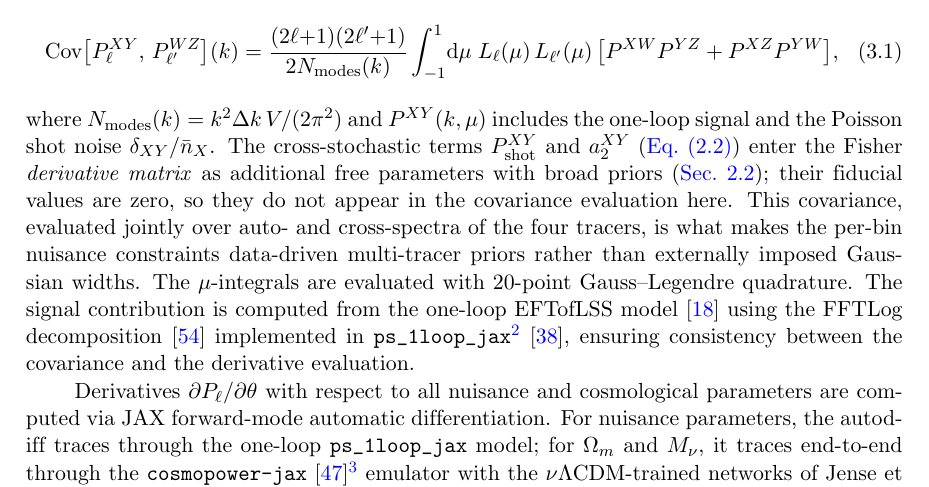
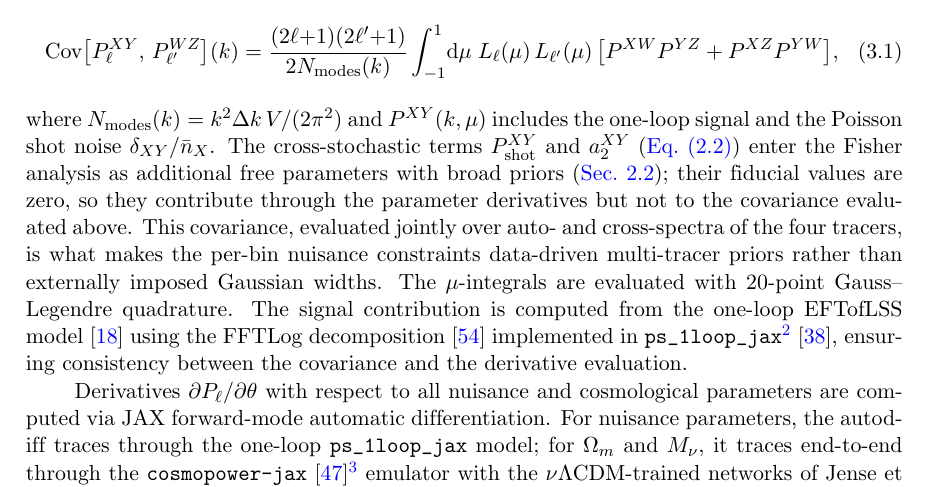
Before and after one commit to MinhMPA/PFSxDESI-multi-fish, a LaTeX document (paper/PFSxDESI-multi-fish.tex): part of page 9 of 27, cut so that both start at the same text. Compiled offline with pdfLaTeX; a missing bibliography style is replaced by a similar one.

Commit message:
prose: drop fabricated 'Fisher derivative matrix' term
The phrase 'Fisher derivative matrix' is not standard. The Fisher
matrix has derivatives in its construction
(F_ij = sum (dP/dtheta_i) C^-1 (dP/dtheta_j)), but there is no
separately-named 'derivative matrix' object. The emph{} hedge made
the fake term look load-bearing.

The intent was to clarify that the cross-stoch parameters with
zero fiducial enter through the dP/dtheta derivatives but not
through the covariance C (which only sees the model evaluated at
fiducial). Just say so directly: 'enter the Fisher analysis as
additional free parameters; ... contribute through the parameter
derivatives but not to the covariance evaluated above'.

```diff
--- a/paper/PFSxDESI-multi-fish.tex
+++ b/paper/PFSxDESI-multi-fish.tex
@@ -645,9 +645,10 @@ where \(N_{\rm modes}(k)=k^2\Delta k\, V/(2\pi^2)\) and
 \(P^{XY}(k,\mu)\) includes the one-loop signal and the Poisson
 shot noise \(\delta_{XY}/\nbar_X\). The cross-stochastic terms
 \(\Pshot^{XY}\) and \(a_2^{XY}\) (\cref{eqn:cross}) enter the
-Fisher \emph{derivative matrix} as additional free parameters
-with broad priors (\cref{sec:cross_power}); their fiducial values
-are zero, so they do not appear in the covariance evaluation here.
+Fisher analysis as additional free parameters with broad priors
+(\cref{sec:cross_power}); their fiducial values are zero, so
+they contribute through the parameter derivatives but not to
+the covariance evaluated above.
 This covariance, evaluated jointly over auto- and cross-spectra of
 the four tracers, is what makes the per-bin nuisance constraints
 data-driven multi-tracer priors rather than externally imposed
```
